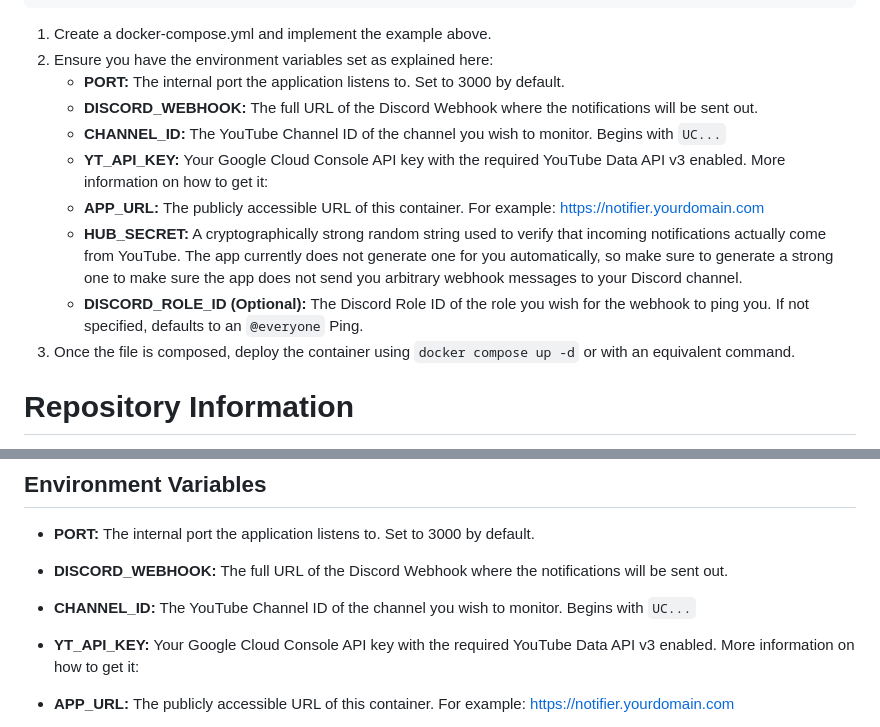
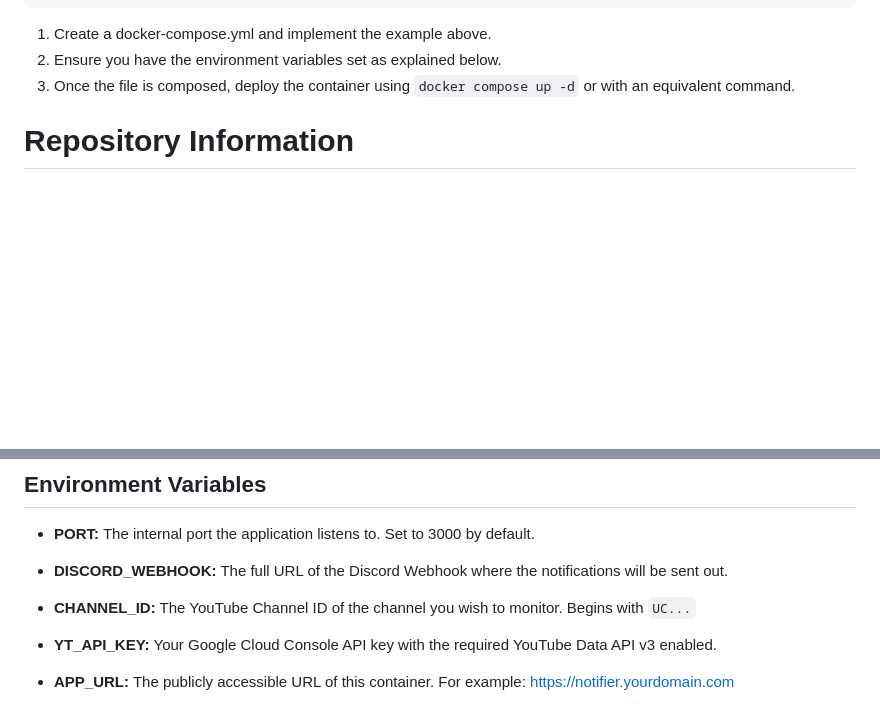
Before and after one commit to mbalalaj10/simple-yt-notifier, a Markdown page: README.md, 2 parts joined by grey strips. Rendered like a GitHub page; blank space fills up the shorter version.

Commit message:
Revise environment variable setup instructions
Updated the instructions for setting environment variables.

````diff
--- a/README.md
+++ b/README.md
@@ -51,14 +51,7 @@ services:
 ```
 
 1. Create a docker-compose.yml and implement the example above.
-2. Ensure you have the environment variables set as explained here:
-    - **PORT:** The internal port the application listens to. Set to 3000 by default.
-    - **DISCORD_WEBHOOK:** The full URL of the Discord Webhook where the notifications will be sent out.
-    - **CHANNEL_ID:** The YouTube Channel ID of the channel you wish to monitor. Begins with `UC...`
-    - **YT_API_KEY:** Your Google Cloud Console API key with the required YouTube Data API v3 enabled. More information on how to get it:
-    - **APP_URL:** The publicly accessible URL of this container. For example: https://notifier.yourdomain.com
-    - **HUB_SECRET:** A cryptographically strong random string used to verify that incoming notifications actually come from YouTube. The app currently does not generate one for you automatically, so make sure to generate a strong one to make sure the app does not send you arbitrary webhook messages to your Discord channel.
-    - **DISCORD_ROLE_ID (Optional):** The Discord Role ID of the role you wish for the webhook to ping you. If not specified, defaults to an `@everyone` Ping.
+2. Ensure you have the environment variables set as explained below.
 3. Once the file is composed, deploy the container using `docker compose up -d` or with an equivalent command.
 
 # Repository Information
@@ -74,7 +67,7 @@ services:
 
 - **CHANNEL_ID:** The YouTube Channel ID of the channel you wish to monitor. Begins with `UC...`
 
-- **YT_API_KEY:** Your Google Cloud Console API key with the required YouTube Data API v3 enabled. More information on how to get it:
+- **YT_API_KEY:** Your Google Cloud Console API key with the required YouTube Data API v3 enabled.
 
 - **APP_URL:** The publicly accessible URL of this container. For example: https://notifier.yourdomain.com
 
````
